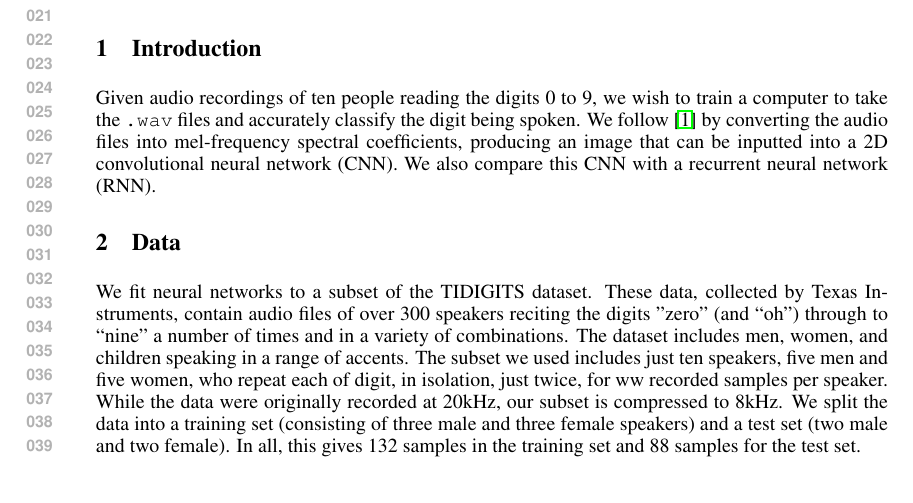
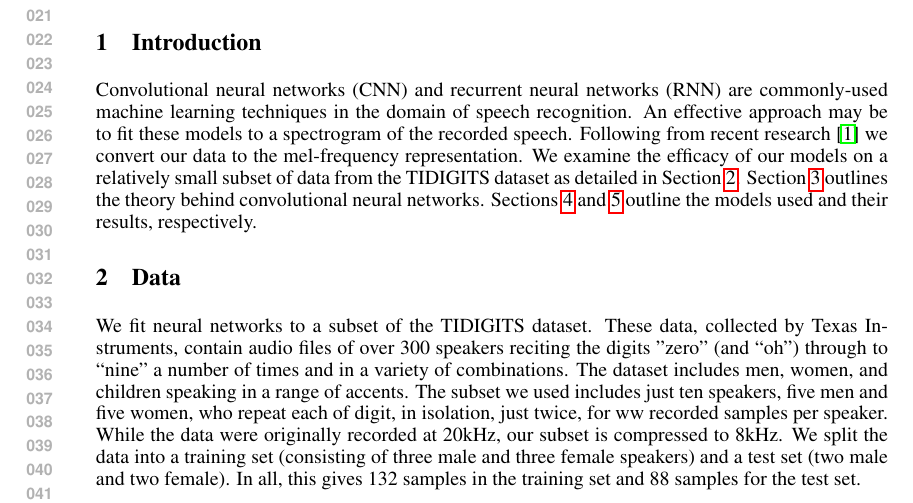
Before and after one commit to stella-gao/digits, a LaTeX paper (report/report.tex, which reads report/introduction.tex): part of page 1 of 8, cut so that both start at the same text. Compiled offline with pdfLaTeX.

Commit message:
Updated introduction

```diff
--- a/report/introduction.tex
+++ b/report/introduction.tex
@@ -1,2 +1,3 @@
 \section{Introduction}
-Given audio recordings of ten people reading the digits 0 to 9, we wish to train a computer to take the \texttt{.wav} files and accurately classify the digit being spoken. We follow \cite{abdel2014convolutional} by converting the audio files into mel-frequency spectral coefficients, producing an image that can be inputted into a 2D convolutional neural network (CNN). We also compare this CNN with a recurrent neural network (RNN).
+\label{Introduction}
+Convolutional neural networks (CNN) and recurrent neural networks (RNN) are commonly-used machine learning techniques in the domain of speech recognition. An effective approach may be to fit these models to a spectrogram of the recorded speech. Following from recent research \cite{abdel2014convolutional} we convert our data to the mel-frequency representation. We examine the efficacy of our models on a relatively small subset of data from the TIDIGITS dataset as detailed in Section \ref{sec:data}. Section \ref{sec:cnn} outlines the theory behind convolutional neural networks. Sections \ref{sec:models} and \ref{sec:results} outline the models used and their results, respectively.
```
